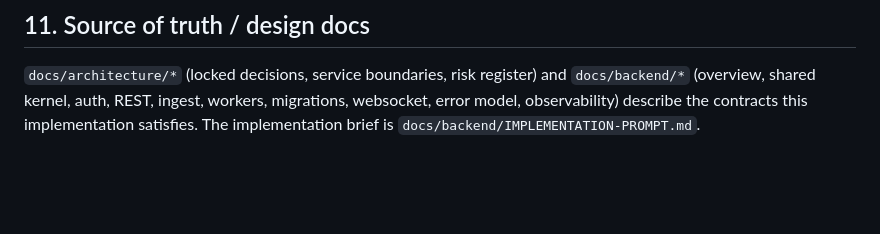
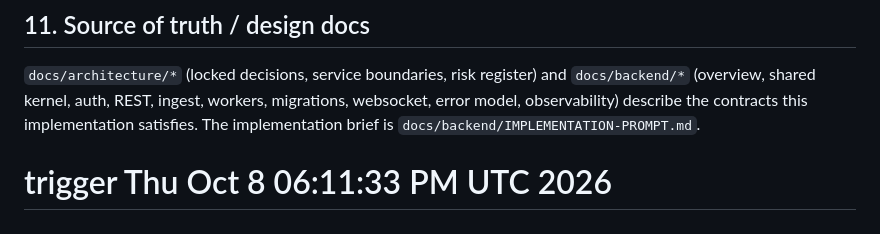
Before and after one commit to zxds1/fleet-management, a Markdown page: README.md, the part around the change. Drawn GitHub-style; blank space fills up the shorter version.

Commit message:
chore: trigger security scan

```diff
--- a/README.md
+++ b/README.md
@@ -321,3 +321,4 @@ identical request/response shapes.
 (overview, shared kernel, auth, REST, ingest, workers, migrations, websocket, error model,
 observability) describe the contracts this implementation satisfies. The implementation brief is
 `docs/backend/IMPLEMENTATION-PROMPT.md`.
+# trigger Thu Oct  8 06:11:33 PM UTC 2026
```
